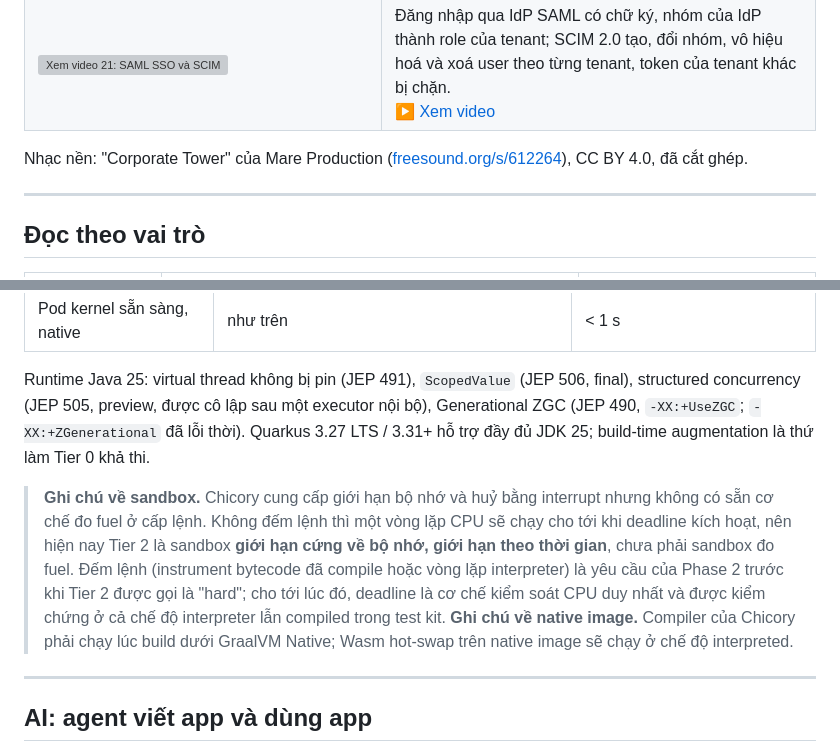
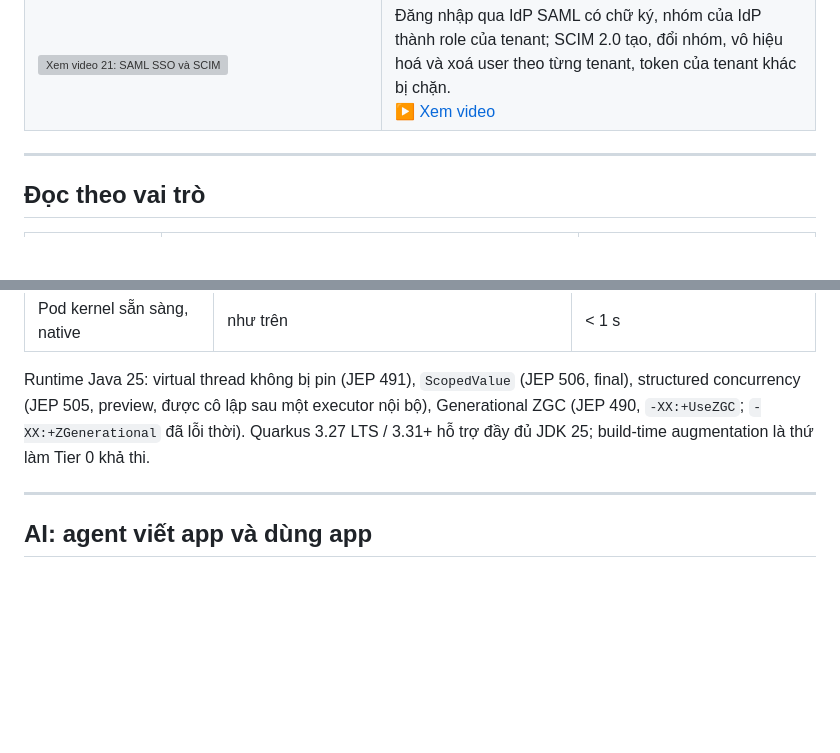
Before and after one commit to ZeroHostCMS/astra-cms, a Markdown page: README.vi.md, 2 parts joined by grey strips. GitHub-like rendering; blank space fills up the shorter version; grey boxes are pictures that could not be loaded.

Commit message:
docs(readme): drop the badge wall, sandbox and native-image notes and the music line; credit the music in the video series doc

```diff
--- a/README.vi.md
+++ b/README.vi.md
@@ -177,8 +167,6 @@ Một teaser 90 giây và 20 video tiếng Việt, quay từ bản demo đang ch
 <td>Đăng nhập qua IdP SAML có chữ ký, nhóm của IdP thành role của tenant; SCIM 2.0 tạo, đổi nhóm, vô hiệu hoá và xoá user theo từng tenant, token của tenant khác bị chặn.<br><a target="_blank" rel="noopener noreferrer" href="https://media.zerohostcms.com/astra-cms/astra-video-21-sso-vi.mp4">▶ Xem video</a></td>
 </tr>
 </table>
-
-Nhạc nền: "Corporate Tower" của Mare Production ([freesound.org/s/612264](https://freesound.org/s/612264/)), CC BY 4.0, đã cắt ghép.
 
 ---
 
@@ -760,9 +748,6 @@ Mọi mục tiêu đều được nêu kèm điều kiện đo.
 
 Runtime Java 25: virtual thread không bị pin (JEP 491), `ScopedValue` (JEP 506, final), structured concurrency (JEP 505, preview, được cô lập sau một executor nội bộ), Generational ZGC (JEP 490, `-XX:+UseZGC`; `-XX:+ZGenerational` đã lỗi thời). Quarkus 3.27 LTS / 3.31+ hỗ trợ đầy đủ JDK 25; build-time augmentation là thứ làm Tier 0 khả thi.
 
-> **Ghi chú về sandbox.** Chicory cung cấp giới hạn bộ nhớ và huỷ bằng interrupt nhưng không có sẵn cơ chế đo fuel ở cấp lệnh. Không đếm lệnh thì một vòng lặp CPU sẽ chạy cho tới khi deadline kích hoạt, nên hiện nay Tier 2 là sandbox **giới hạn cứng về bộ nhớ, giới hạn theo thời gian**, chưa phải sandbox đo fuel. Đếm lệnh (instrument bytecode đã compile hoặc vòng lặp interpreter) là yêu cầu của Phase 2 trước khi Tier 2 được gọi là "hard"; cho tới lúc đó, deadline là cơ chế kiểm soát CPU duy nhất và được kiểm chứng ở cả chế độ interpreter lẫn compiled trong test kit.
-> **Ghi chú về native image.** Compiler của Chicory phải chạy lúc build dưới GraalVM Native; Wasm hot-swap trên native image sẽ chạy ở chế độ interpreted.
-
 ---
 
 ## AI: agent viết app và dùng app
```
Also changed, not shown: other parts of README.vi.md (+0 -10 lines), README.md (+1 -14 lines), docs/demo-video-series.md (+2 -0 lines).
